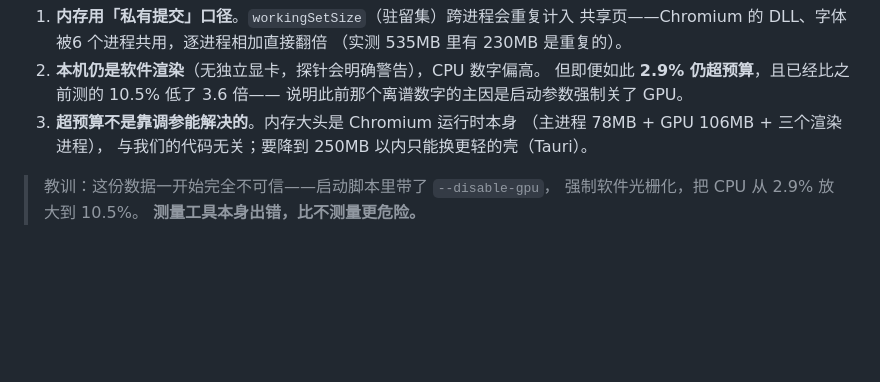
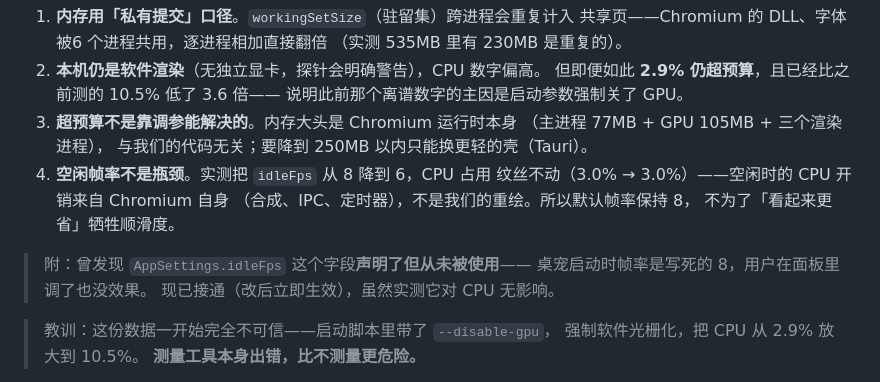
Before and after one commit to Liiiyonx/Hearth, a Markdown page: README.md, the part around the change. Rendered like a GitHub page; blank space fills up the shorter version.

Commit message:
docs: 补充性能实测结论与 idleFps 的发现

```diff
--- a/README.md
+++ b/README.md
@@ -194,8 +194,16 @@ src/
    但即便如此 **2.9% 仍超预算**，且已经比之前测的 10.5% 低了 3.6 倍——
    说明此前那个离谱数字的主因是启动参数强制关了 GPU。
 3. **超预算不是靠调参能解决的**。内存大头是 Chromium 运行时本身
-   （主进程 78MB + GPU 106MB + 三个渲染进程），
+   （主进程 77MB + GPU 105MB + 三个渲染进程），
    与我们的代码无关；要降到 250MB 以内只能换更轻的壳（Tauri）。
+4. **空闲帧率不是瓶颈**。实测把 `idleFps` 从 8 降到 6，CPU 占用
+   纹丝不动（3.0% → 3.0%）——空闲时的 CPU 开销来自 Chromium 自身
+   （合成、IPC、定时器），不是我们的重绘。所以默认帧率保持 8，
+   不为了「看起来更省」牺牲顺滑度。
+
+> 附：曾发现 `AppSettings.idleFps` 这个字段**声明了但从未被使用**——
+> 桌宠启动时帧率是写死的 8，用户在面板里调了也没效果。
+> 现已接通（改后立即生效），虽然实测它对 CPU 无影响。
 
 > 教训：这份数据一开始完全不可信——启动脚本里带了 `--disable-gpu`，
 > 强制软件光栅化，把 CPU 从 2.9% 放大到 10.5%。
```
